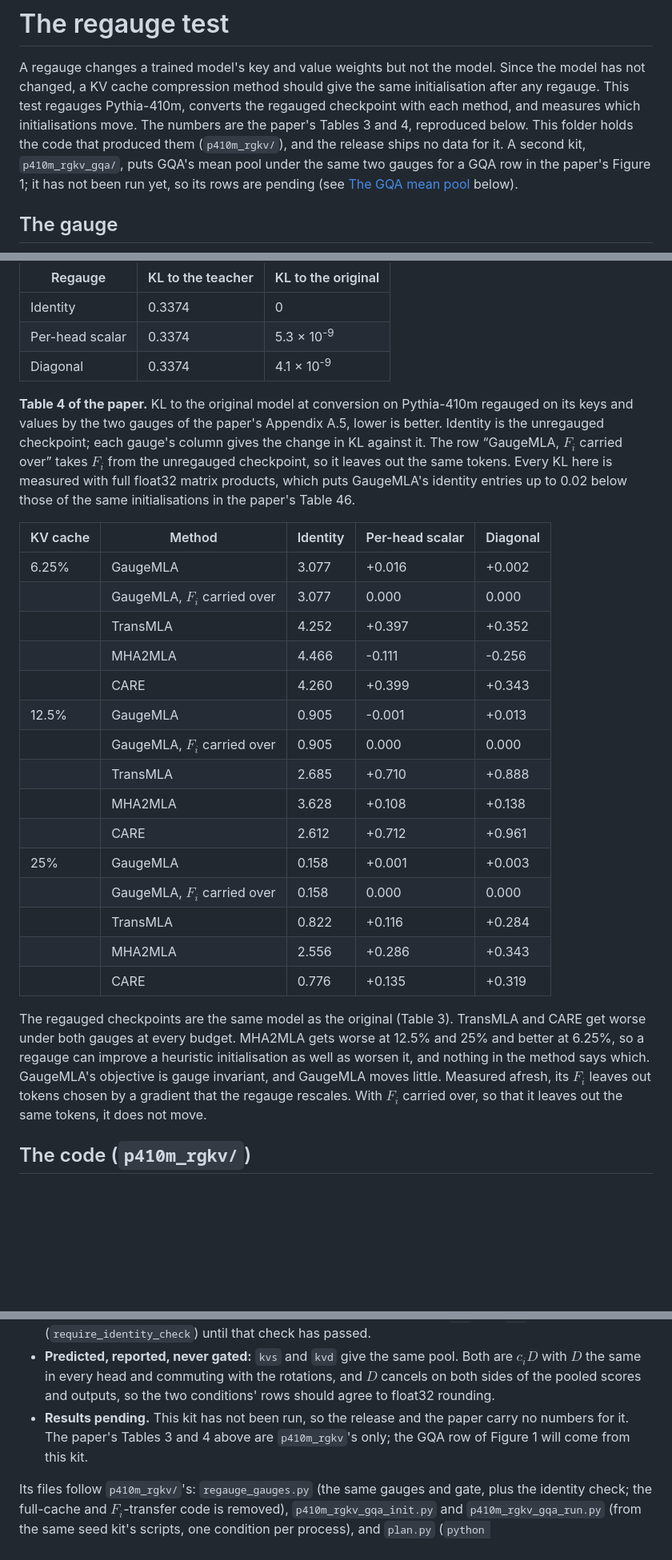
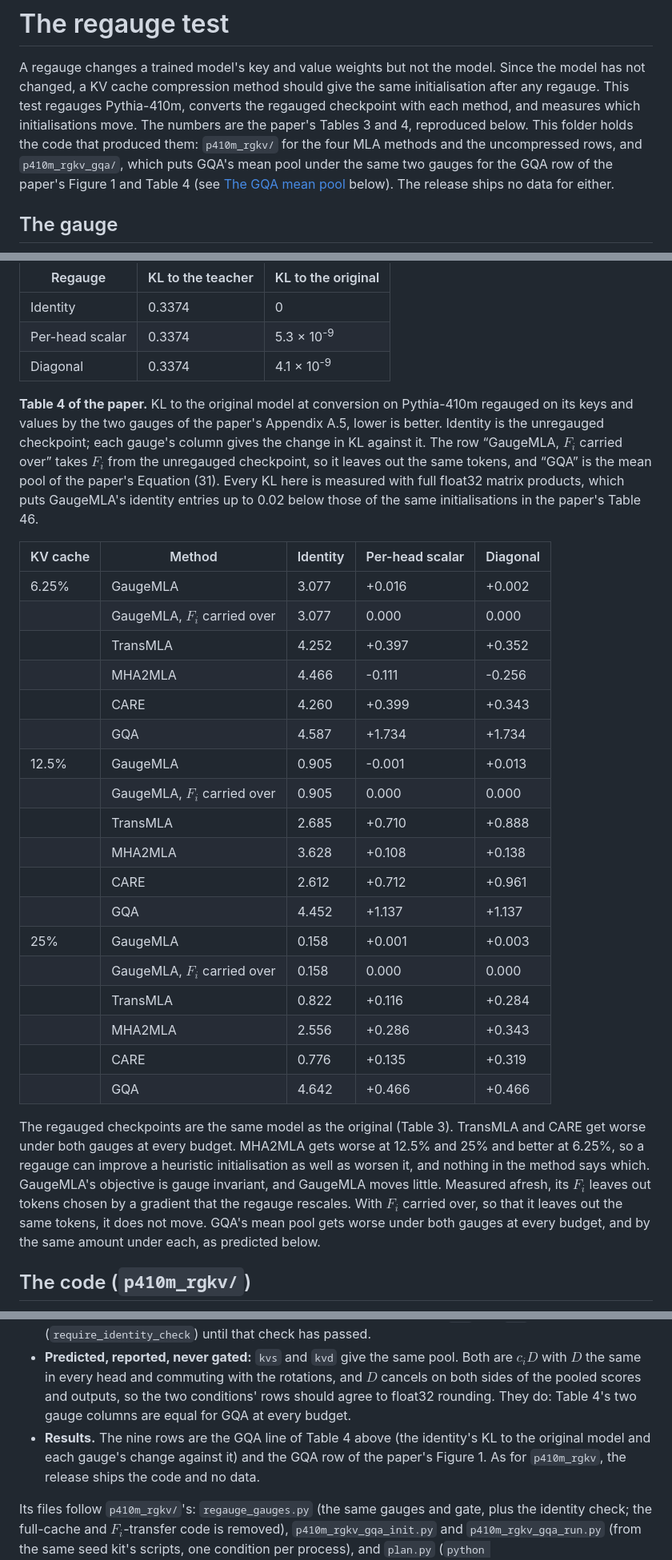
Before and after one commit to anon5159753/gaugemla, a Markdown page: experiments/regauge_test/README.md, 3 parts joined by grey strips. Shown at 80% size. Rendered like a GitHub page; blank space fills up the shorter version.

Commit message:
v2.3.5: the GQA regauge kit's rows are measured: the README's Figure 1 carries the paper's GQA row and new caption, and the regauge README's Table 4 its GQA line, checked against the kit's read-out

```diff
--- a/experiments/regauge_test/README.md
+++ b/experiments/regauge_test/README.md
@@ -3,10 +3,10 @@
 A regauge changes a trained model's key and value weights but not the model. Since the model has not changed, a KV
 cache compression method should give the same initialisation after any regauge. This test regauges Pythia-410m,
 converts the regauged checkpoint with each method, and measures which initialisations move. The numbers are the
-paper's Tables 3 and 4, reproduced below. This folder holds the code that produced them (`p410m_rgkv/`), and the
-release ships no data for it. A second kit, `p410m_rgkv_gqa/`, puts GQA's mean pool under the same two gauges for a
-GQA row in the paper's Figure 1; it has not been run yet, so its rows are pending (see
-[The GQA mean pool](#the-gqa-mean-pool-p410m_rgkv_gqa-results-pending) below).
+paper's Tables 3 and 4, reproduced below. This folder holds the code that produced them: `p410m_rgkv/` for the four
+MLA methods and the uncompressed rows, and `p410m_rgkv_gqa/`, which puts GQA's mean pool under the same two gauges
+for the GQA row of the paper's Figure 1 and Table 4 (see [The GQA mean pool](#the-gqa-mean-pool-p410m_rgkv_gqa)
+below). The release ships no data for either.
 
 ## The gauge
 
@@ -76,7 +76,7 @@ $$\mathrm{KL}_{\mathrm{original}} = \mathrm{KL}\left(p_O \,\|\, p_O'\right), \qq
 | Per-head scalar | 0.3374 | 5.3 × 10<sup>-9</sup> |
 | Diagonal | 0.3374 | 4.1 × 10<sup>-9</sup> |
 
-**Table 4 of the paper.** KL to the original model at conversion on Pythia-410m regauged on its keys and values by the two gauges of the paper's Appendix A.5, lower is better. Identity is the unregauged checkpoint; each gauge's column gives the change in KL against it. The row “GaugeMLA, $F_i$ carried over” takes $F_i$ from the unregauged checkpoint, so it leaves out the same tokens. Every KL here is measured with full float32 matrix products, which puts GaugeMLA's identity entries up to 0.02 below those of the same initialisations in the paper's Table 46.
+**Table 4 of the paper.** KL to the original model at conversion on Pythia-410m regauged on its keys and values by the two gauges of the paper's Appendix A.5, lower is better. Identity is the unregauged checkpoint; each gauge's column gives the change in KL against it. The row “GaugeMLA, $F_i$ carried over” takes $F_i$ from the unregauged checkpoint, so it leaves out the same tokens, and “GQA” is the mean pool of the paper's Equation (31). Every KL here is measured with full float32 matrix products, which puts GaugeMLA's identity entries up to 0.02 below those of the same initialisations in the paper's Table 46.
 
 | KV cache | Method | Identity | Per-head scalar | Diagonal |
 |---|---|---|---|---|
@@ -85,22 +85,26 @@ $$\mathrm{KL}_{\mathrm{original}} = \mathrm{KL}\left(p_O \,\|\, p_O'\right), \qq
 |  | TransMLA | 4.252 | +0.397 | +0.352 |
 |  | MHA2MLA | 4.466 | -0.111 | -0.256 |
 |  | CARE | 4.260 | +0.399 | +0.343 |
+|  | GQA | 4.587 | +1.734 | +1.734 |
 | 12.5% | GaugeMLA | 0.905 | -0.001 | +0.013 |
 |  | GaugeMLA, $F_i$ carried over | 0.905 | 0.000 | 0.000 |
 |  | TransMLA | 2.685 | +0.710 | +0.888 |
 |  | MHA2MLA | 3.628 | +0.108 | +0.138 |
 |  | CARE | 2.612 | +0.712 | +0.961 |
+|  | GQA | 4.452 | +1.137 | +1.137 |
 | 25% | GaugeMLA | 0.158 | +0.001 | +0.003 |
 |  | GaugeMLA, $F_i$ carried over | 0.158 | 0.000 | 0.000 |
 |  | TransMLA | 0.822 | +0.116 | +0.284 |
 |  | MHA2MLA | 2.556 | +0.286 | +0.343 |
 |  | CARE | 0.776 | +0.135 | +0.319 |
+|  | GQA | 4.642 | +0.466 | +0.466 |
 
 The regauged checkpoints are the same model as the original (Table 3). TransMLA and CARE get worse under both gauges
 at every budget. MHA2MLA gets worse at 12.5% and 25% and better at 6.25%, so a regauge can improve a heuristic
 initialisation as well as worsen it, and nothing in the method says which. GaugeMLA's objective is gauge invariant,
 and GaugeMLA moves little. Measured afresh, its $F_i$ leaves out tokens chosen by a gradient that the regauge
-rescales. With $F_i$ carried over, so that it leaves out the same tokens, it does not move.
+rescales. With $F_i$ carried over, so that it leaves out the same tokens, it does not move. GQA's mean pool gets
+worse under both gauges at every budget, and by the same amount under each, as predicted below.
 
 ## The code (`p410m_rgkv/`)
 
@@ -138,9 +143,11 @@ two gauges, `kvs` and `kvd`, unchanged (the same `GAUGES` table), with `identity
   passed.
 - **Predicted, reported, never gated:** `kvs` and `kvd` give the same pool. Both are $c_i D$ with $D$ the same in
   every head and commuting with the rotations, and $D$ cancels on both sides of the pooled scores and outputs, so the
-  two conditions' rows should agree to float32 rounding.
-- **Results pending.** This kit has not been run, so the release and the paper carry no numbers for it. The paper's
-  Tables 3 and 4 above are `p410m_rgkv`'s only; the GQA row of Figure 1 will come from this kit.
+  two conditions' rows should agree to float32 rounding. They do: Table 4's two gauge columns are equal for GQA at
+  every budget.
+- **Results.** The nine rows are the GQA line of Table 4 above (the identity's KL to the original model and each
+  gauge's change against it) and the GQA row of the paper's Figure 1. As for `p410m_rgkv`, the release ships the code
+  and no data.
 
 Its files follow `p410m_rgkv/`'s: `regauge_gauges.py` (the same gauges and gate, plus the identity check; the
 full-cache and $F_i$-transfer code is removed), `p410m_rgkv_gqa_init.py` and `p410m_rgkv_gqa_run.py` (from the same
```
Also changed, not shown: other parts of experiments/regauge_test/README.md (+6 -4 lines), README.md (+8 -8 lines), experiments/README.md (+3 -4 lines), docs/figure1.png, 1 other file.
